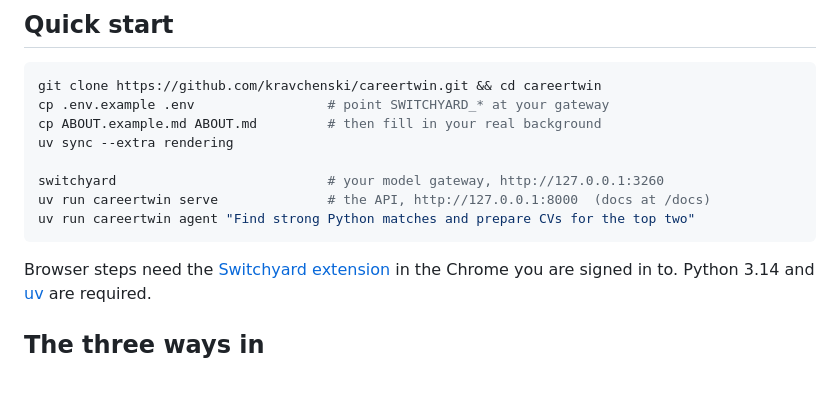
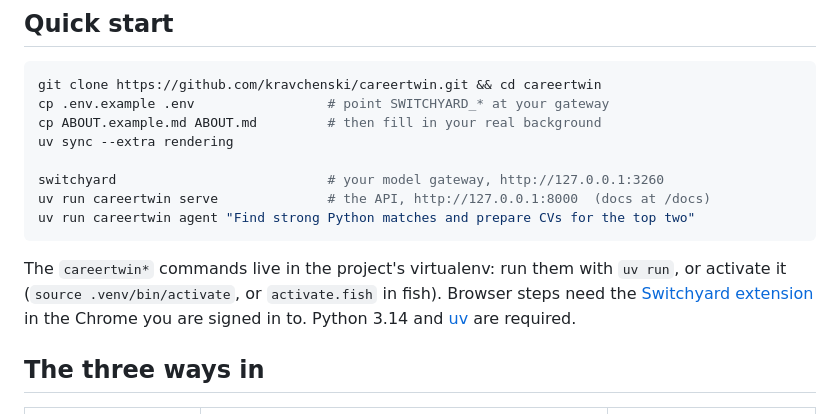
Before and after one commit to kravchenski/careertwin, a Markdown page: README.md, the part around the change. GitHub-like rendering; blank space fills up the shorter version.

Commit message:
docs: say the careertwin commands run through uv run or the activated venv

````diff
--- a/README.md
+++ b/README.md
@@ -41,6 +41,8 @@ uv run careertwin serve              # the API, http://127.0.0.1:8000  (docs at
 uv run careertwin agent "Find strong Python matches and prepare CVs for the top two"
 ```
 
+The `careertwin*` commands live in the project's virtualenv: run them with `uv run`, or activate it
+(`source .venv/bin/activate`, or `activate.fish` in fish).
 Browser steps need the [Switchyard extension](https://github.com/kravchenski/switchyard-extension) in the
 Chrome you are signed in to. Python 3.14 and [uv](https://docs.astral.sh/uv/) are required.
 
````
Also changed, not shown: docs/INTERVIEW.md (+3 -1 lines).
